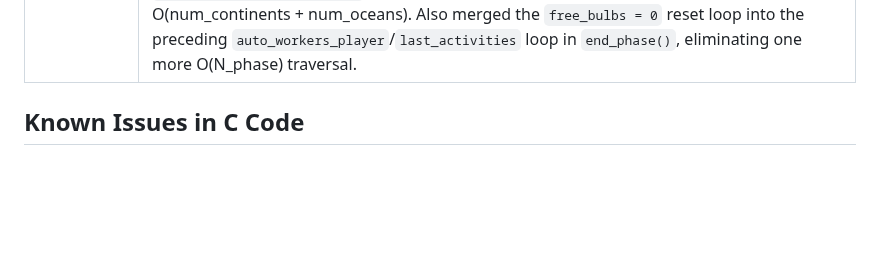
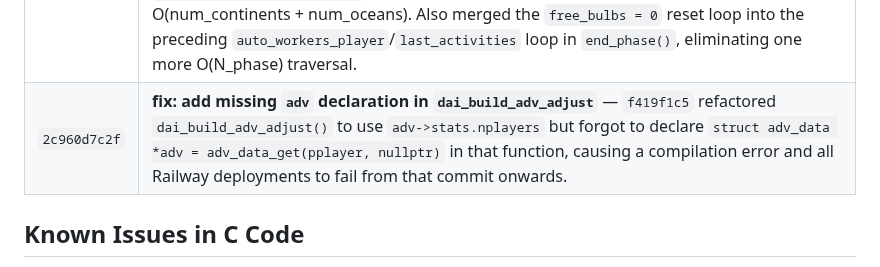
Before and after one commit to xingbo778/xbworld-server, a Markdown page: freeciv/PATCHES.md, the part around the change. Rendered like a GitHub page; blank space fills up the shorter version.

Commit message:
fix: missing adv declaration + continent size O(1) + free_bulbs merge; bump submodule
freeciv submodule → 2c960d7c2f:
- daicity.c: fix missing 'struct adv_data *adv' declaration in
  dai_build_adv_adjust() — this caused all Railway builds to fail since
  commit f419f1c5 (nplayers caching patch)
- advdata.c: replace O(P_ai×N_tiles) whole_map_iterate with direct copy
  from wld.map.continent_sizes[]/ocean_sizes[]
- srv_main.c end_phase(): merge free_bulbs reset into auto_workers loop

```diff
--- a/freeciv/PATCHES.md
+++ b/freeciv/PATCHES.md
@@ -99,6 +99,7 @@ project to make the server work with web clients:
 | `e448e5b739` | **perf: merge gov/multiplier + research-auto-pick loops in end_phase()** — `end_phase()` ran two consecutive `phase_players_iterate` passes: (1) `government_change()` + multiplier reset/update; (2) research auto-pick when `researching == A_UNSET`. Neither reads the other player's output. Team pooled-research safety: `choose_tech()` sets `presearch->researching`; the next team-member's iteration finds it ≠ `A_UNSET` and skips — identical to two separate passes. Eliminates one full O(N_phase) traversal per `end_phase()` call (once per turn). |
 | `ad7c46989f` | **perf: merge city_tc/unit_tc/finalize_unit_phase_beginning into one pass in begin_phase()** — `begin_phase()` ran two consecutive `phase_players_iterate` passes inside `if (is_new_phase)`: (1) `city_tc_effect_refresh()` (city tile-worker/specialist adjustments) + `unit_tc_effect_refresh()` (unit vision radius refresh); (2) `finalize_unit_phase_beginning()` (snapshots unit activity fields). None of these reads another player's output from the same pass. Merging eliminates one full O(N_phase) traversal per new phase. |
 | `633bbd6ee9` | **perf: replace whole_map_iterate continent sizes with O(1) lookup; merge free_bulbs loop** — `adv_data_phase_init()` scanned every map tile to count continent/ocean sizes (O(N_tiles)), once per AI player per phase = O(P_ai × N_tiles) total. `wld.map.continent_sizes[]/ocean_sizes[]` already hold these counts (populated by `assign_continent_numbers()`). Replaced with a direct copy loop over continents/oceans: O(num_continents + num_oceans). Also merged the `free_bulbs = 0` reset loop into the preceding `auto_workers_player`/`last_activities` loop in `end_phase()`, eliminating one more O(N_phase) traversal. |
+| `2c960d7c2f` | **fix: add missing `adv` declaration in `dai_build_adv_adjust`** — `f419f1c5` refactored `dai_build_adv_adjust()` to use `adv->stats.nplayers` but forgot to declare `struct adv_data *adv = adv_data_get(pplayer, nullptr)` in that function, causing a compilation error and all Railway deployments to fail from that commit onwards. |
 
 ## Known Issues in C Code
 
```
